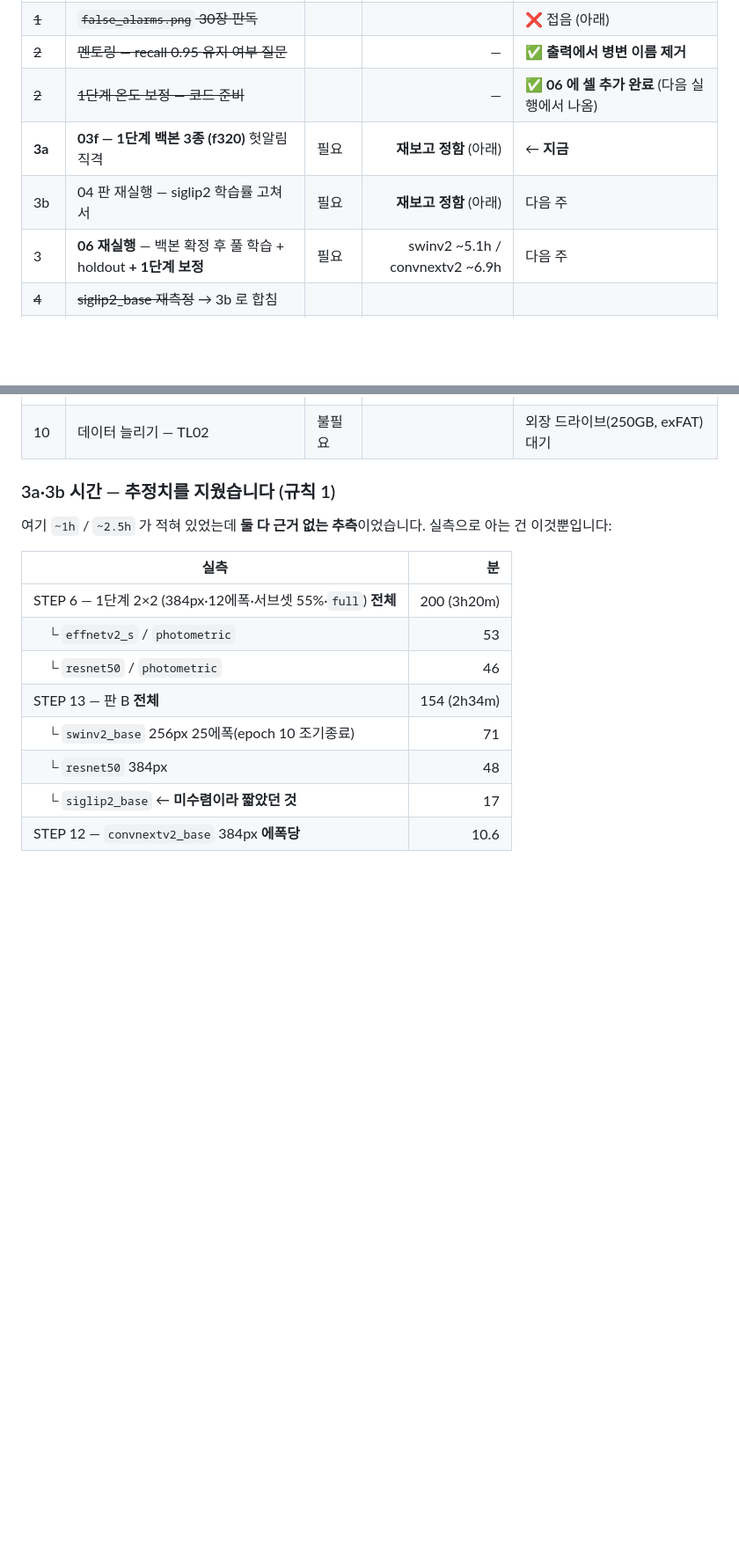
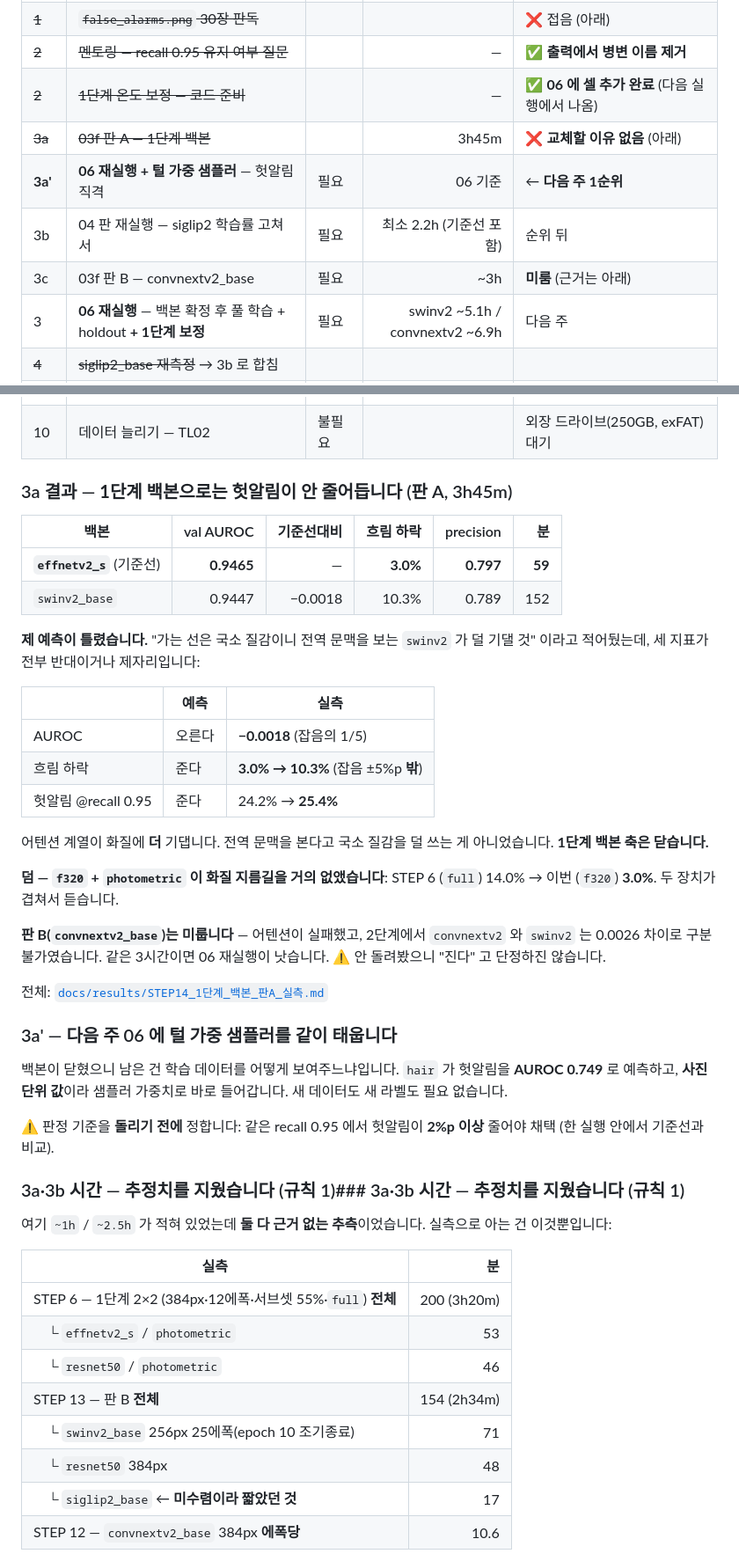
Before and after one commit to gayeoniee/deeplearning_test, a Markdown page: STATUS.md, 2 parts joined by grey strips. Shown at 88% size. Drawn GitHub-style; blank space fills up the shorter version.

```diff
--- a/STATUS.md
+++ b/STATUS.md
@@ -484,8 +484,10 @@ holdout 합산 / A6 에도 부트스트랩 CI 병기. 지금 A6 만 보고 설
 | ~~1~~ | ~~`false_alarms.png` 30장 판독~~ | | | ❌ 접음 (아래) |
 | ~~2~~ | ~~멘토링 — recall 0.95 유지 여부 질문~~ | | — | ✅ **출력에서 병변 이름 제거** |
 | ~~2~~ | ~~1단계 온도 보정 — 코드 준비~~ | | — | ✅ **06 에 셀 추가 완료** (다음 실행에서 나옴) |
-| **3a** | **03f — 1단계 백본 3종 (f320)** 헛알림 직격 | 필요 | **재보고 정함** (아래) | ← **지금** |
-| 3b | 04 판 재실행 — siglip2 학습률 고쳐서 | 필요 | **재보고 정함** (아래) | 다음 주 |
+| ~~3a~~ | ~~03f 판 A — 1단계 백본~~ | | 3h45m | ❌ **교체할 이유 없음** (아래) |
+| **3a'** | **06 재실행 + 털 가중 샘플러** — 헛알림 직격 | 필요 | 06 기준 | ← **다음 주 1순위** |
+| 3b | 04 판 재실행 — siglip2 학습률 고쳐서 | 필요 | 최소 2.2h (기준선 포함) | 순위 뒤 |
+| 3c | 03f 판 B — convnextv2_base | 필요 | ~3h | **미룸** (근거는 아래) |
 | 3 | **06 재실행** — 백본 확정 후 풀 학습 + holdout **+ 1단계 보정** | 필요 | swinv2 ~5.1h / convnextv2 ~6.9h | 다음 주 |
 | ~~4~~ | ~~siglip2_base 재측정~~ → 3b 로 합침 | | | |
 | 5 | A6/A4 측정 방법 고치기 (5-fold / CI) | 필요 | — | 대기 |
@@ -499,7 +501,44 @@ holdout 합산 / A6 에도 부트스트랩 CI 병기. 지금 A6 만 보고 설
 | **9c** | **`--from-saved`** — 둘 다 "촬영 거리" 의 그림자인지 | 불필요 | **몇 초** | ← **지금** |
 | 10 | 데이터 늘리기 — TL02 | 불필요 | | 외장 드라이브(250GB, exFAT) 대기 |
 
-### 3a·3b 시간 — **추정치를 지웠습니다** (규칙 1)
+### 3a 결과 — **1단계 백본으로는 헛알림이 안 줄어듭니다** (판 A, 3h45m)
+
+| 백본 | val AUROC | 기준선대비 | **흐림 하락** | precision | 분 |
+|---|---:|---:|---:|---:|---:|
+| **`effnetv2_s`** (기준선) | **0.9465** | — | **3.0%** | **0.797** | **59** |
+| `swinv2_base` | 0.9447 | −0.0018 | 10.3% | 0.789 | 152 |
+
+**제 예측이 틀렸습니다.** "가는 선은 국소 질감이니 전역 문맥을 보는 `swinv2` 가
+덜 기댈 것" 이라고 적어뒀는데, 세 지표가 전부 반대이거나 제자리입니다:
+
+| | 예측 | 실측 |
+|---|---|---|
+| AUROC | 오른다 | **−0.0018** (잡음의 1/5) |
+| 흐림 하락 | 준다 | **3.0% → 10.3%** (잡음 ±5%p **밖**) |
+| 헛알림 @recall 0.95 | 준다 | 24.2% → **25.4%** |
+
+어텐션 계열이 화질에 **더** 기댑니다. 전역 문맥을 본다고 국소 질감을 덜 쓰는 게
+아니었습니다. **1단계 백본 축은 닫습니다.**
+
+**덤 — `f320` + `photometric` 이 화질 지름길을 거의 없앴습니다**:
+STEP 6 (`full`) 14.0% → 이번 (`f320`) **3.0%**. 두 장치가 겹쳐서 듣습니다.
+
+**판 B(`convnextv2_base`)는 미룹니다** — 어텐션이 실패했고, 2단계에서
+`convnextv2` 와 `swinv2` 는 0.0026 차이로 구분 불가였습니다. 같은 3시간이면
+06 재실행이 낫습니다. ⚠️ 안 돌려봤으니 "진다" 고 단정하진 않습니다.
+
+전체: [`docs/results/STEP14_1단계_백본_판A_실측.md`](results/STEP14_1단계_백본_판A_실측.md)
+
+### 3a' — 다음 주 06 에 **털 가중 샘플러**를 같이 태웁니다
+
+백본이 닫혔으니 남은 건 학습 데이터를 어떻게 보여주느냐입니다.
+`hair` 가 헛알림을 **AUROC 0.749** 로 예측하고, **사진 단위 값**이라
+샘플러 가중치로 바로 들어갑니다. 새 데이터도 새 라벨도 필요 없습니다.
+
+⚠️ 판정 기준을 **돌리기 전에** 정합니다: 같은 recall 0.95 에서 헛알림이
+**2%p 이상** 줄어야 채택 (한 실행 안에서 기준선과 비교).
+
+### 3a·3b 시간 — **추정치를 지웠습니다** (규칙 1)### 3a·3b 시간 — **추정치를 지웠습니다** (규칙 1)
 
 여기 `~1h` / `~2.5h` 가 적혀 있었는데 **둘 다 근거 없는 추측**이었습니다.
 실측으로 아는 건 이것뿐입니다:
```
Also changed, not shown: CLAUDE.md (+2 -0 lines), docs/results/STEP14_1단계_백본_판A_실측.md (added, +84 -0 lines).
